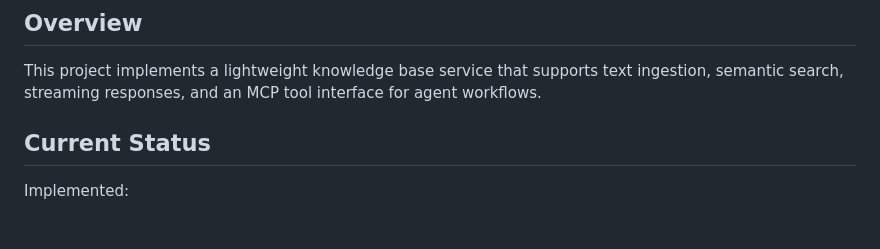
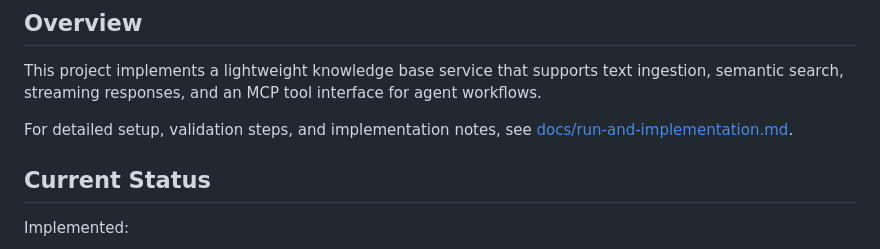
Before and after one commit to Wentxiang123/Agent-Knowledge-Base, a Markdown page: README.md, the part around the change. Drawn GitHub-style; blank space fills up the shorter version.

Commit message:
Link detailed run and implementation guide

```diff
--- a/README.md
+++ b/README.md
@@ -5,6 +5,8 @@ A semantic knowledge base with streaming retrieval and MCP integration for agent
 ## Overview
 
 This project implements a lightweight knowledge base service that supports text ingestion, semantic search, streaming responses, and an MCP tool interface for agent workflows.
+
+For detailed setup, validation steps, and implementation notes, see [docs/run-and-implementation.md](docs/run-and-implementation.md).
 
 ## Current Status
 
```
